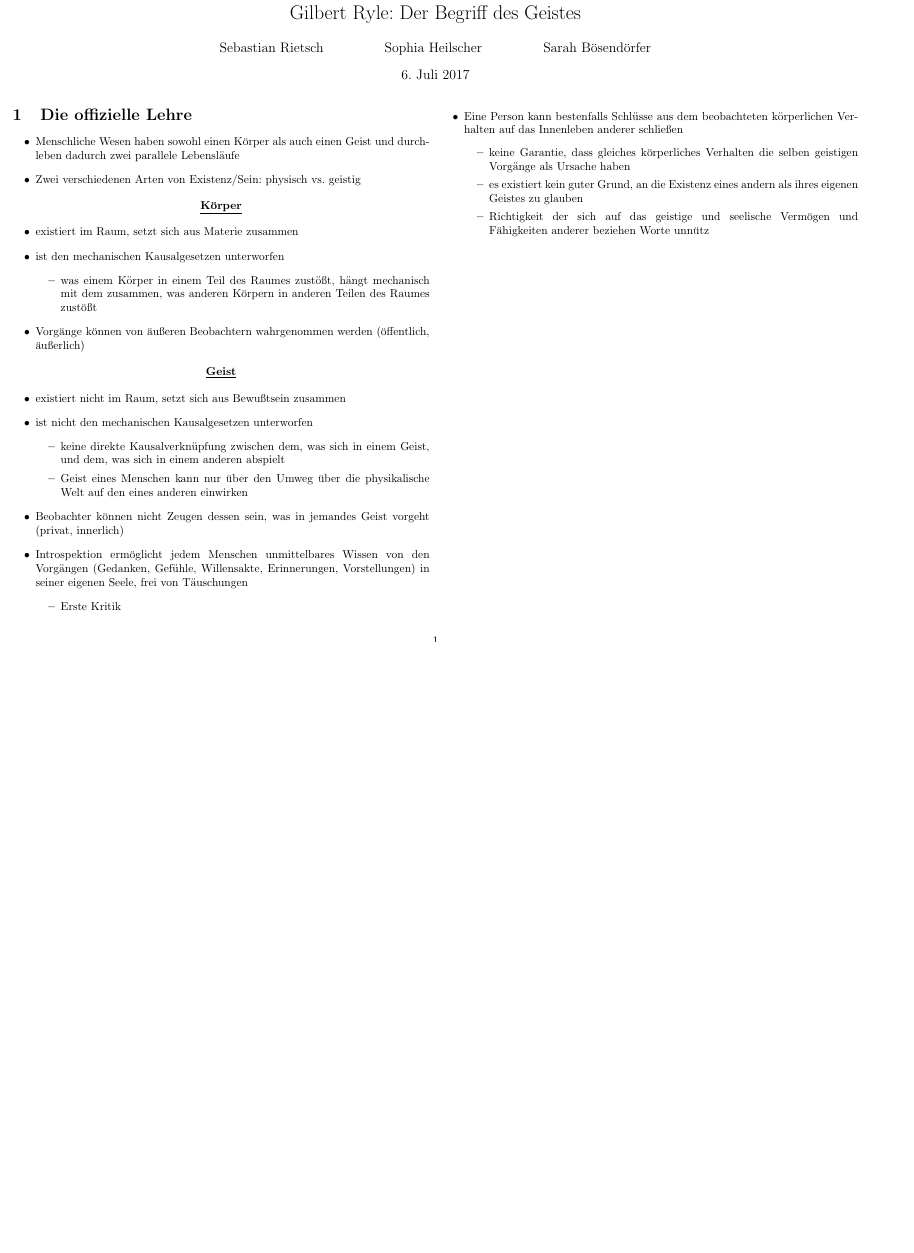
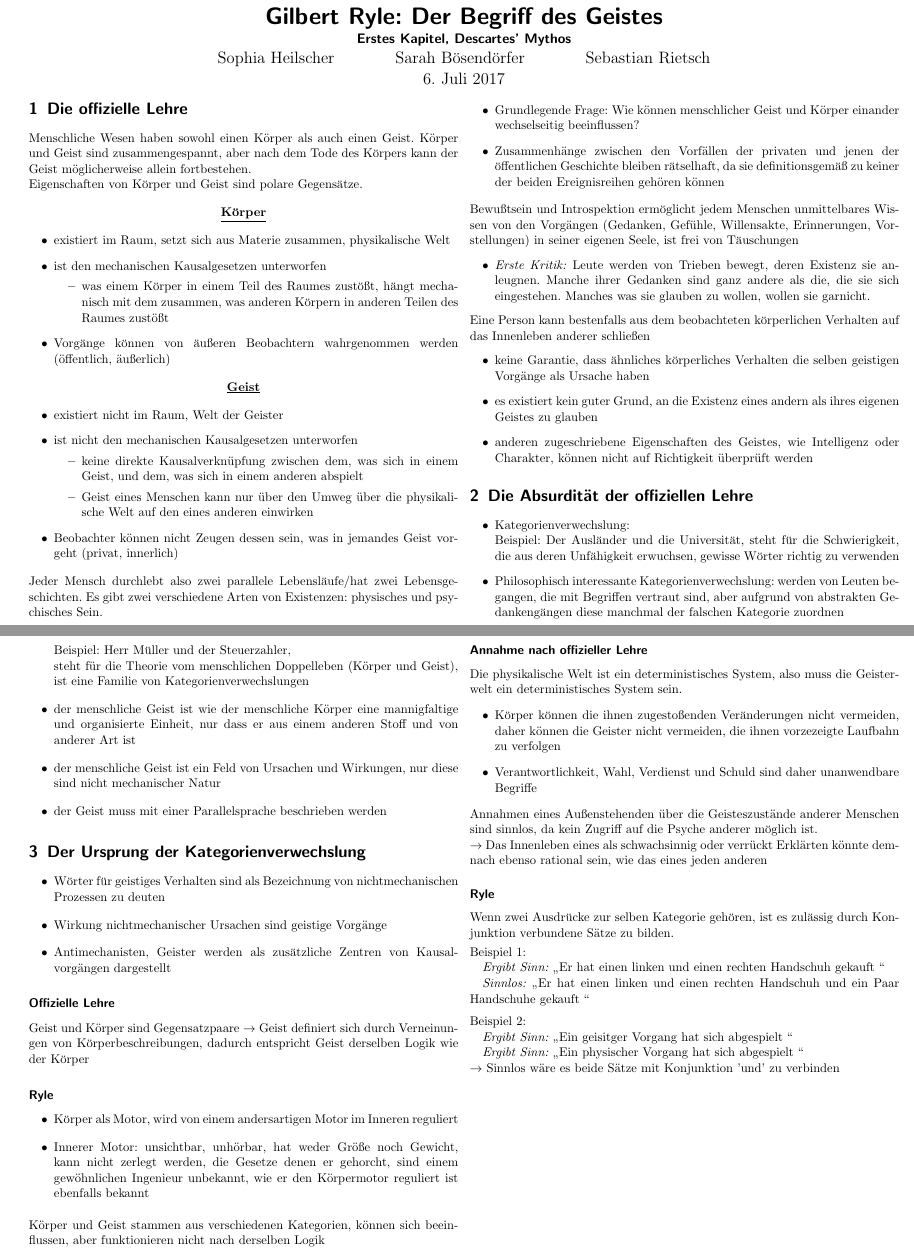
Before and after one commit to elbundy/SS17, a LaTeX document (Phil/Referat/referat.tex): part of the page before the commit and two parts of pages 1 and 2 of 2 after it, the two joined at a grey line, cut so that both start at the same text, the shorter picture padded with empty space. Compiled offline with pdfLaTeX.

Commit message:
Phil Referat final

```diff
--- a/Phil/Referat/referat.tex
+++ b/Phil/Referat/referat.tex
@@ -2,42 +2,50 @@
 \usepackage{lscape}
 \usepackage[german]{babel}
 \usepackage[utf8]{inputenc}
-\usepackage[left=1cm,right=1cm,top=1cm,bottom=1cm]{geometry}
+\usepackage[left=1.5cm,right=1.5cm,top=1.5cm,bottom=1cm]{geometry}
+%\usepackage{atbegshi,picture}
+%\usepackage{minibox}
+\usepackage{lipsum}
+
+\title{\vspace{-4ex}Gilbert Ryle: Der Begriff des Geistes\vspace{-0.3ex}}
+\subtitle{Erstes Kapitel, Descartes' Mythos\vspace{-2ex}}
+\author{Sophia Heilscher \and Sarah Bösendörfer \and Sebastian Rietsch}
+\date{\vspace{-1.8ex}6. Juli 2017\vspace{-3ex}}
+
+%\AtBeginShipout{\AtBeginShipoutUpperLeft{%
+    %\put(\dimexpr\paperwidth-9.5cm\relax,-1cm){\minibox[r]{Tutorium zum Grundkurs Theoretischen Philosophie\\ Alma Thoma}}%
+%}}
 
 
-\title{Gilbert Ryle: Der Begriff des Geistes}
-\author{Sebastian Rietsch \and Sophia Heilscher \and Sarah Bösendörfer}
 
 \begin{document}
+
 \maketitle
+%\noindent
+\section{Die offizielle Lehre}
+Menschliche Wesen haben sowohl einen Körper als auch einen Geist. Körper und Geist sind zusammengespannt, aber nach dem Tode des Körpers kann der Geist möglicherweise allein fortbestehen.
 
-\section{Die offizielle Lehre}
-\begin{itemize}
-    \item
-        Menschliche Wesen haben sowohl einen Körper als auch einen Geist und durchleben dadurch zwei parallele Lebensläufe
-    \item
-        Zwei verschiedenen Arten von Existenz/Sein: physisch vs. geistig
-\end{itemize}
+\noindent Eigenschaften von Körper und Geist sind polare Gegensätze.
 
 %\subsection*{Polare Gegensätze}
 \begin{center} \underline{\textbf{Körper}} \end{center}
 \begin{itemize}
     \item
-                existiert im Raum, setzt sich aus Materie zusammen
+        existiert im Raum, setzt sich aus Materie zusammen, physikalische Welt
     \item
         ist den mechanischen Kausalgesetzen unterworfen
         \begin{itemize}
             \item
                 was einem Körper in einem Teil des Raumes zustößt, hängt mechanisch mit dem zusammen, was anderen Körpern in anderen Teilen des Raumes zustößt
-
         \end{itemize}
     \item
         Vorgänge können von äußeren Beobachtern wahrgenommen werden (öffentlich, äußerlich)
 \end{itemize}
+
 \begin{center} \underline{\textbf{Geist}} \end{center}
 \begin{itemize}
     \item
-                existiert nicht im Raum, setzt sich aus Bewußtsein zusammen
+        existiert nicht im Raum, Welt der Geister
     \item
         ist nicht den mechanischen Kausalgesetzen unterworfen
         \begin{itemize}
@@ -48,24 +56,100 @@
         \end{itemize}
     \item
         Beobachter können nicht Zeugen dessen sein, was in jemandes Geist vorgeht (privat, innerlich)
+\end{itemize}
+Jeder Mensch durchlebt also zwei parallele Lebensläufe/hat zwei Lebensgeschichten. Es gibt zwei verschiedene Arten von Existenzen: physisches und psychisches Sein.\begin{itemize}
     \item
-                Introspektion ermöglicht jedem Menschen unmittelbares Wissen von den Vorgängen (Gedanken, Gefühle, Willensakte, Erinnerungen, Vorstellungen) in seiner eigenen Seele, frei von Täuschungen
+        Grundlegende Frage: Wie können menschlicher Geist und Körper einander wechselseitig beeinflussen?
+    \item
+        Zusammenhänge zwischen den Vorfällen der privaten und jenen der öffentlichen Geschichte bleiben rätselhaft, da sie definitionsgemäß zu keiner der beiden Ereignisreihen gehören können
+\end{itemize}
+
+\smallskip
+
+\noindent Bewußtsein und Introspektion ermöglicht jedem Menschen unmittelbares Wissen von den Vorgängen (Gedanken, Gefühle, Willensakte, Erinnerungen, Vorstellungen) in seiner eigenen Seele, ist frei von Täuschungen
 \begin{itemize}
     \item
-                        Erste Kritik
+        \textit{Erste Kritik:} Leute werden von Trieben bewegt, deren Existenz sie anleugnen. Manche ihrer Gedanken sind ganz andere als die, die sie sich eingestehen. Manches was sie glauben zu wollen, wollen sie garnicht.
 
 \end{itemize}
 
-            \item
-                Eine Person kann bestenfalls Schlüsse aus dem beobachteten körperlichen Verhalten auf das Innenleben anderer schließen
+\noindent Eine Person kann bestenfalls aus dem beobachteten körperlichen Verhalten auf das Innenleben anderer schließen
 \begin{itemize}
     \item
-                        keine Garantie, dass gleiches körperliches Verhalten die selben geistigen Vorgänge als Ursache haben
+        keine Garantie, dass ähnliches körperliches Verhalten die selben geistigen Vorgänge als Ursache haben
     \item
         es existiert kein guter Grund, an die Existenz eines andern als ihres eigenen Geistes zu glauben
+    %\item
+        %fremde Geister können nicht entdeckt werden $\rightarrow$ absolute Einsamkeit des Seele
     \item
-                        Richtigkeit der sich auf das geistige und seelische Vermögen und Fähigkeiten anderer beziehen Worte unnütz
-                \end{itemize}
+        anderen zugeschriebene Eigenschaften des Geistes, wie Intelligenz oder Charakter, können nicht auf Richtigkeit überprüft werden
 \end{itemize}
 
+\section{Die Absurdität der offiziellen Lehre}
+\begin{itemize}
+    \item
+        Kategorienverwechslung:\\
+        Beispiel: Der Ausländer und die Universität, steht für die Schwierigkeit, die aus deren Unfähigkeit erwuchsen, gewisse Wörter richtig zu verwenden
+    \item
+        Philosophisch interessante Kategorienverwechslung: werden von Leuten begangen, die mit Begriffen vertraut sind, aber aufgrund von abstrakten Gedankengängen diese manchmal der falschen Kategorie zuordnen\\
+        Beispiel: Herr Müller und der Steuerzahler,\\
+        steht für die Theorie vom menschlichen Doppelleben (Körper und Geist), ist eine Familie von Kategorienverwechslungen
+    \item
+        der menschliche Geist ist wie der menschliche Körper eine mannigfaltige und organisierte Einheit, nur dass er aus einem anderen Stoff und von anderer Art ist
+    \item
+        der menschliche Geist ist ein Feld von Ursachen und Wirkungen, nur diese sind nicht mechanischer Natur
+    \item
+        der Geist muss mit einer Parallelsprache beschrieben werden
+\end{itemize}
+
+\section{Der Ursprung der Kategorienverwechslung}
+\begin{itemize}
+    \item
+        Wörter für geistiges Verhalten sind als Bezeichnung von nichtmechanischen Prozessen zu deuten
+    \item
+        Wirkung nichtmechanischer Ursachen sind geistige Vorgänge
+    \item
+        Antimechanisten, Geister werden als zusätzliche Zentren von Kausalvorgängen dargestellt
+\end{itemize}
+
+\subsubsection*{Offizielle Lehre}
+Geist und Körper sind Gegensatzpaare $\rightarrow$ Geist definiert sich durch Verneinungen von Körperbeschreibungen, dadurch entspricht Geist derselben Logik wie der Körper
+
+\subsubsection*{Ryle}
+\begin{itemize}
+    \item
+        Körper als Motor, wird von einem andersartigen Motor im Inneren reguliert
+    \item
+        Innerer Motor: unsichtbar, unhörbar, hat weder Größe noch Gewicht, kann nicht zerlegt werden, die Gesetze denen er gehorcht, sind einem gewöhnlichen Ingenieur unbekannt, wie er den Körpermotor reguliert ist ebenfalls bekannt
+\end{itemize}
+Körper und Geist stammen aus verschiedenen Kategorien, können sich beeinflussen, aber funktionieren nicht nach derselben Logik
+
+\subsubsection*{Annahme nach offizieller Lehre}
+Die physikalische Welt ist ein deterministisches System, also muss die Geisterwelt ein deterministisches System sein.
+\begin{itemize}
+    \item
+        Körper können die ihnen zugestoßenden Veränderungen nicht vermeiden, daher können die Geister nicht vermeiden, die ihnen vorzezeigte Laufbahn zu verfolgen
+    \item
+        Verantwortlichkeit, Wahl, Verdienst und Schuld sind daher unanwendbare Begriffe
+\end{itemize}
+Annahmen eines Außenstehenden über die Geisteszustände anderer Menschen sind sinnlos, da kein Zugriff auf die Psyche anderer möglich ist.\\
+$\rightarrow$ Das Innenleben eines als schwachsinnig oder verrückt Erklärten könnte demnach ebenso rational sein, wie das eines jeden anderen
+
+\subsubsection*{Ryle}
+Wenn zwei Ausdrücke zur selben Kategorie gehören, ist es zulässig durch Konjunktion verbundene Sätze zu bilden.
+
+\smallskip
+\noindent Beispiel 1:
+
+\textit{Ergibt Sinn:} \glqq Er hat einen linken und einen rechten Handschuh gekauft \grqq
+
+\textit{Sinnlos:} \glqq  Er hat einen linken und einen rechten Handschuh und ein Paar Handschuhe gekauft \grqq
+
+\medskip
+\noindent Beispiel 2:
+
+\textit{Ergibt Sinn:} \glqq Ein geisitger Vorgang hat sich abgespielt  \grqq
+
+\textit{Ergibt Sinn:} \glqq Ein physischer Vorgang hat sich abgespielt \grqq\\
+$\rightarrow$ Sinnlos wäre es beide Sätze mit Konjunktion 'und' zu verbinden
 \end{document}
```
Also changed, not shown: Phil/Referat/referat.tex (2 more changed lines). Lines whose indentation alone changed are shown as unchanged.
